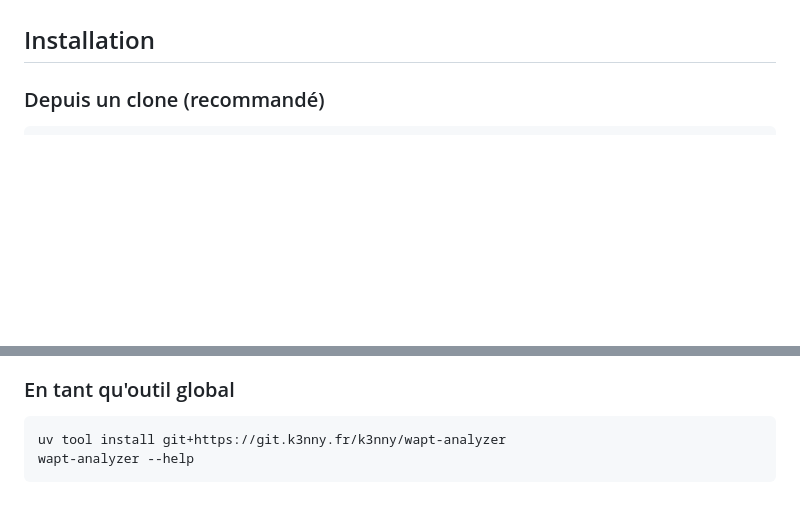
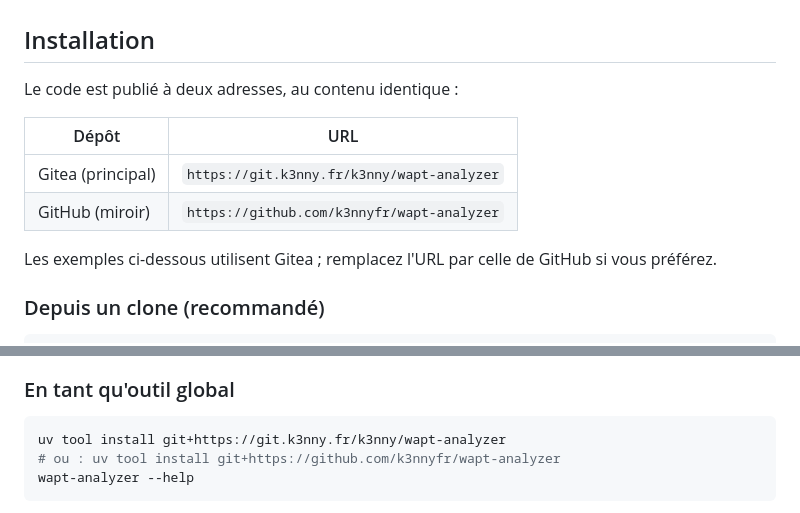
Before and after one commit to k3nnyfr/wapt-analyzer, a Markdown page: INSTALL.md, 2 parts joined by grey strips. GitHub-like rendering; blank space fills up the shorter version.

````diff
--- a/INSTALL.md
+++ b/INSTALL.md
@@ -41,6 +41,15 @@ Sous WSL avec l'agent Windows, l'outil convertit lui-même les chemins (`wslpath
 
 ## Installation
 
+Le code est publié à deux adresses, au contenu identique :
+
+| Dépôt | URL |
+|---|---|
+| Gitea (principal) | `https://git.k3nny.fr/k3nny/wapt-analyzer` |
+| GitHub (miroir) | `https://github.com/k3nnyfr/wapt-analyzer` |
+
+Les exemples ci-dessous utilisent Gitea ; remplacez l'URL par celle de GitHub si vous préférez.
+
 ### Depuis un clone (recommandé)
 
 ```bash
@@ -55,6 +64,7 @@ Le premier `uv run` crée l'environnement virtuel (`.venv/`) et installe les dé
 
 ```bash
 uv tool install git+https://git.k3nny.fr/k3nny/wapt-analyzer
+# ou : uv tool install git+https://github.com/k3nnyfr/wapt-analyzer
 wapt-analyzer --help
 ```
 
````
Also changed, not shown: README.md (+3 -1 lines).
